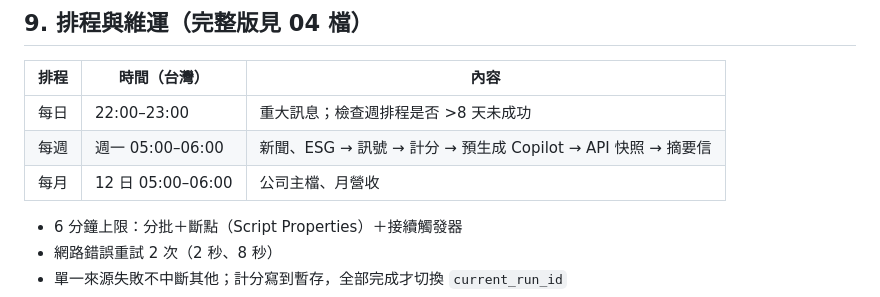
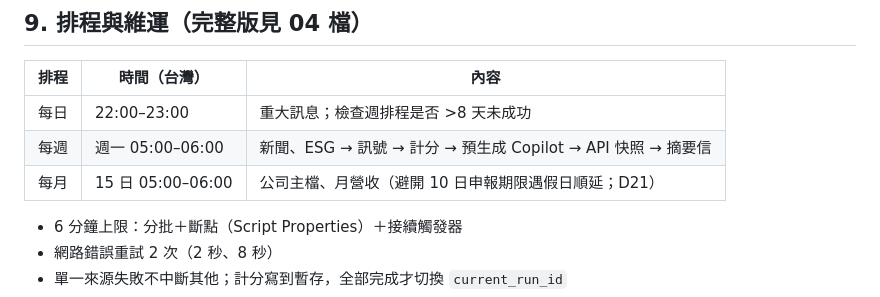
Before and after one commit to lindasu1021-work/cloudlens, a Markdown page: docs/spec.md, the part around the change. Drawn GitHub-style.

```diff
--- a/docs/spec.md
+++ b/docs/spec.md
@@ -215,7 +215,7 @@
 |---|---|---|
 | 每日 | 22:00–23:00 | 重大訊息；檢查週排程是否 >8 天未成功 |
 | 每週 | 週一 05:00–06:00 | 新聞、ESG → 訊號 → 計分 → 預生成 Copilot → API 快照 → 摘要信 |
-| 每月 | 12 日 05:00–06:00 | 公司主檔、月營收 |
+| 每月 | 15 日 05:00–06:00 | 公司主檔、月營收（避開 10 日申報期限遇假日順延；D21） |
 
 - 6 分鐘上限：分批＋斷點（Script Properties）＋接續觸發器
 - 網路錯誤重試 2 次（2 秒、8 秒）
```
Also changed, not shown: docs/00_決策紀錄.md (+1 -1 lines), docs/04_運維與開發階段.md (+1 -1 lines).
